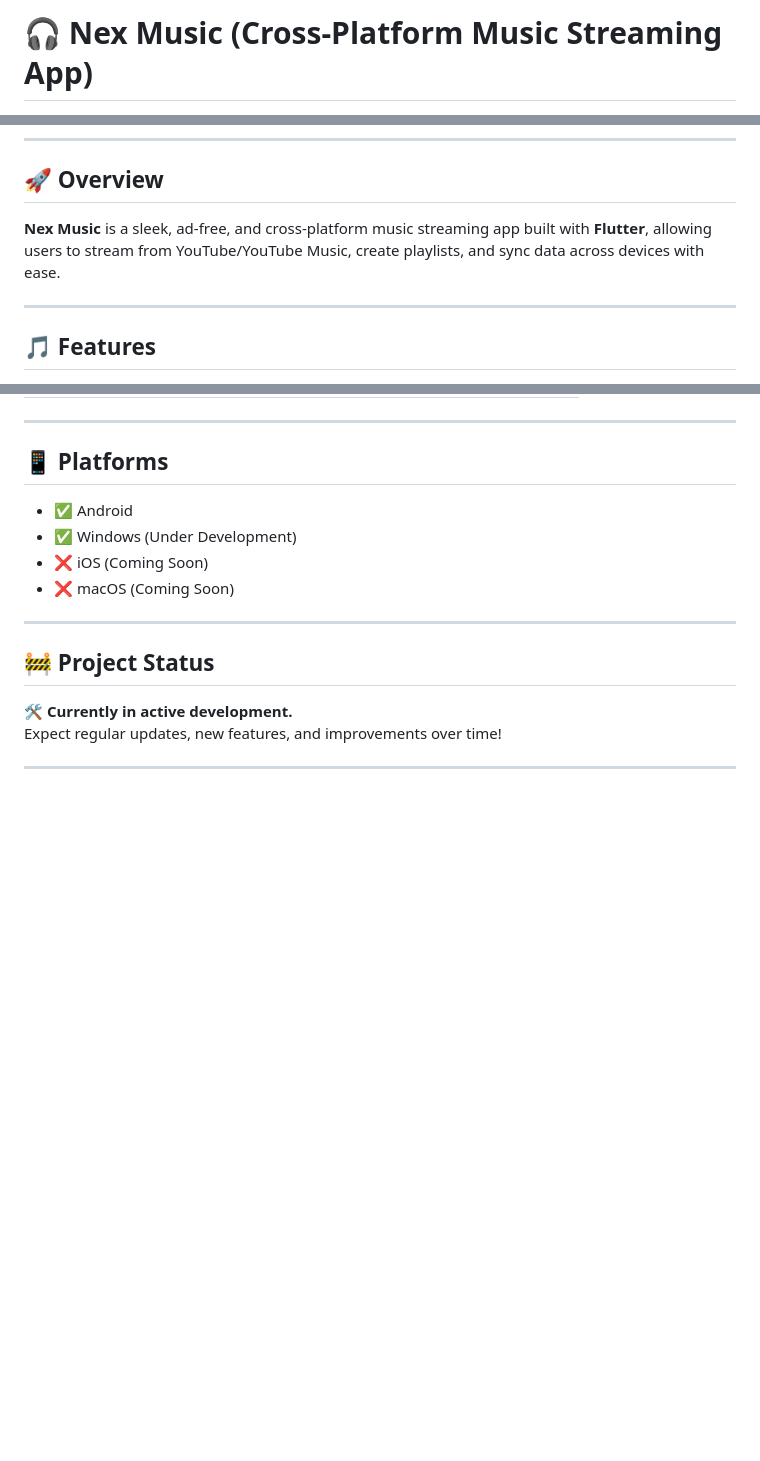
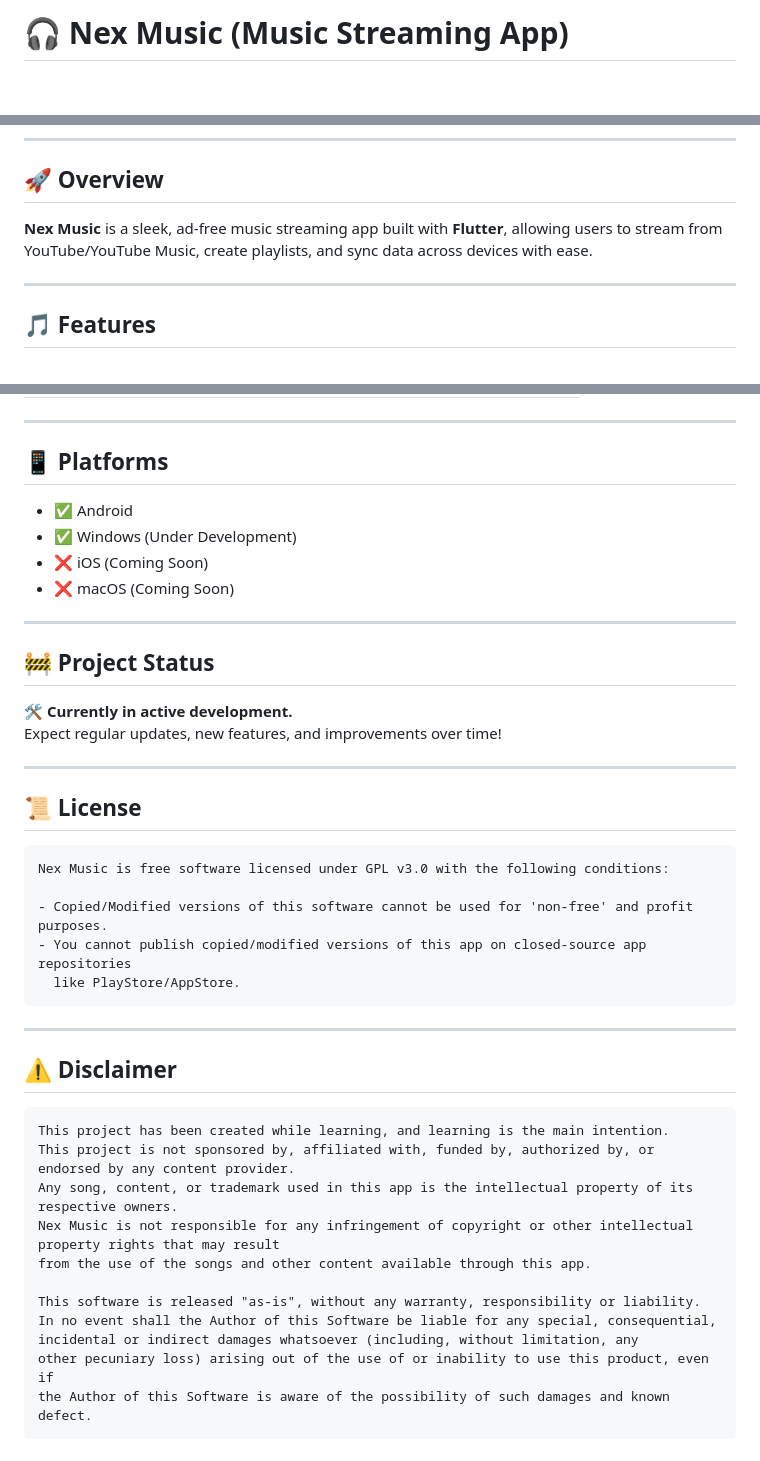
Before and after one commit to AKSHAYK0UL/Nex-Music, a Markdown page: README.md, 3 parts joined by grey strips. GitHub-like rendering; blank space fills up the shorter version.

Commit message:
Revise README for Nex Music app details
Updated the README to reflect the app's focus on music streaming and added license and disclaimer sections.

````diff
--- a/README.md
+++ b/README.md
@@ -1,2 +1,2 @@
-# 🎧 Nex Music (Cross-Platform Music Streaming App)
+# 🎧 Nex Music (Music Streaming App)
 
@@ -79,7 +8,7 @@
 
 ## 🚀 Overview
 
-**Nex Music** is a sleek, ad-free, and cross-platform music streaming app built with **Flutter**, allowing users to stream from YouTube/YouTube Music, create playlists, and sync data across devices with ease.
+**Nex Music** is a sleek, ad-free music streaming app built with **Flutter**, allowing users to stream from YouTube/YouTube Music, create playlists, and sync data across devices with ease.
 
 ---
 
@@ -168,3 +95,28 @@
 Expect regular updates, new features, and improvements over time!
 
 ---
+
+## 📜 License
+```
+Nex Music is free software licensed under GPL v3.0 with the following conditions:
+
+- Copied/Modified versions of this software cannot be used for 'non-free' and profit purposes.
+- You cannot publish copied/modified versions of this app on closed-source app repositories
+  like PlayStore/AppStore.
+```
+---
+
+## ⚠️ Disclaimer
+```
+This project has been created while learning, and learning is the main intention.
+This project is not sponsored by, affiliated with, funded by, authorized by, or endorsed by any content provider.
+Any song, content, or trademark used in this app is the intellectual property of its respective owners.
+Nex Music is not responsible for any infringement of copyright or other intellectual property rights that may result
+from the use of the songs and other content available through this app.
+
+This software is released "as-is", without any warranty, responsibility or liability.
+In no event shall the Author of this Software be liable for any special, consequential,
+incidental or indirect damages whatsoever (including, without limitation, any
+other pecuniary loss) arising out of the use of or inability to use this product, even if
+the Author of this Software is aware of the possibility of such damages and known defect.
+```
````
Also changed, not shown: other parts of README.md (+3 -76 lines).
